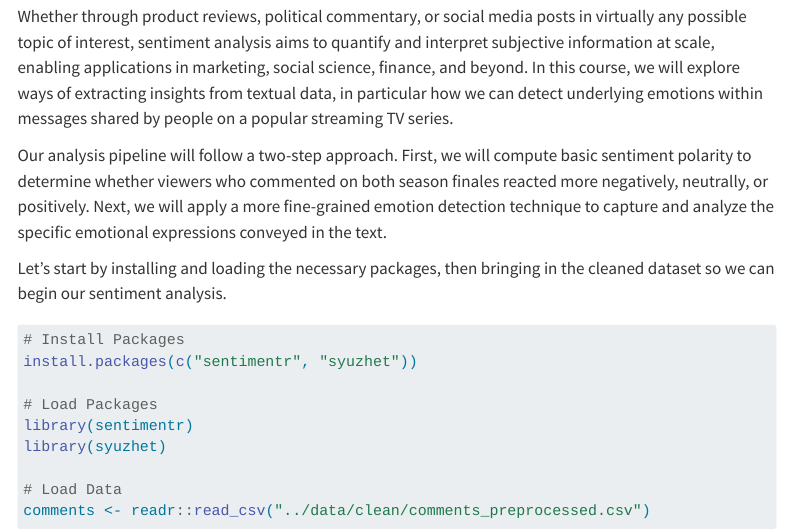
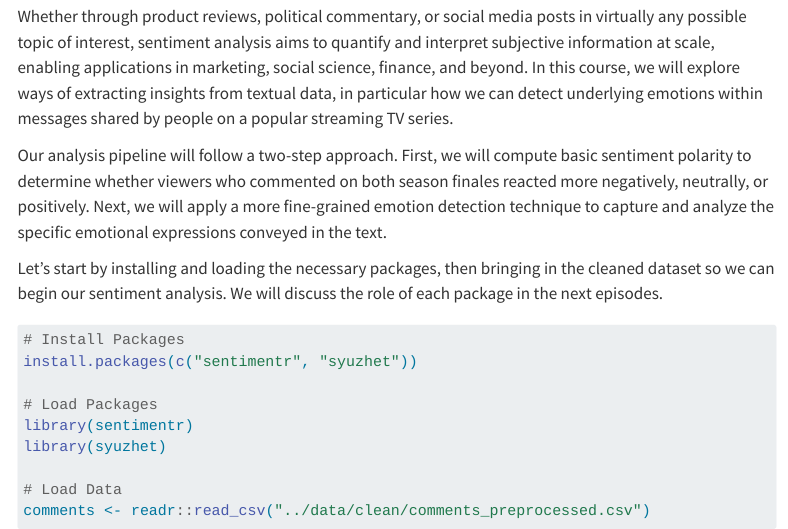
Before and after one commit to UCSB-Library-Research-Data-Services/text-analysis-series, a Quarto document (chapters/3.SentimentAnalysis/introduction.qmd): the page in a window 1100 px wide, from 1250 px down. Rendered offline with R 4.5, knitr and Pandoc in place of Quarto, with nearby package versions; menus at the side of the page are left out.

Commit message:
some rewording

````diff
--- a/chapters/3.SentimentAnalysis/introduction.qmd
+++ b/chapters/3.SentimentAnalysis/introduction.qmd
@@ -20,7 +20,7 @@ Whether through product reviews, political commentary, or social media posts in
 
 Our analysis pipeline will follow a two-step approach. First, we will compute basic sentiment polarity to determine whether viewers who commented on both season finales reacted more negatively, neutrally, or positively. Next, we will apply a more fine-grained emotion detection technique to capture and analyze the specific emotional expressions conveyed in the text.
 
-Let’s start by installing and loading the necessary packages, then bringing in the cleaned dataset so we can begin our sentiment analysis.
+Let’s start by installing and loading the necessary packages, then bringing in the cleaned dataset so we can begin our sentiment analysis. We will discuss the role of each package in the next episodes.
 
 ``` r
 # Install Packages
````
